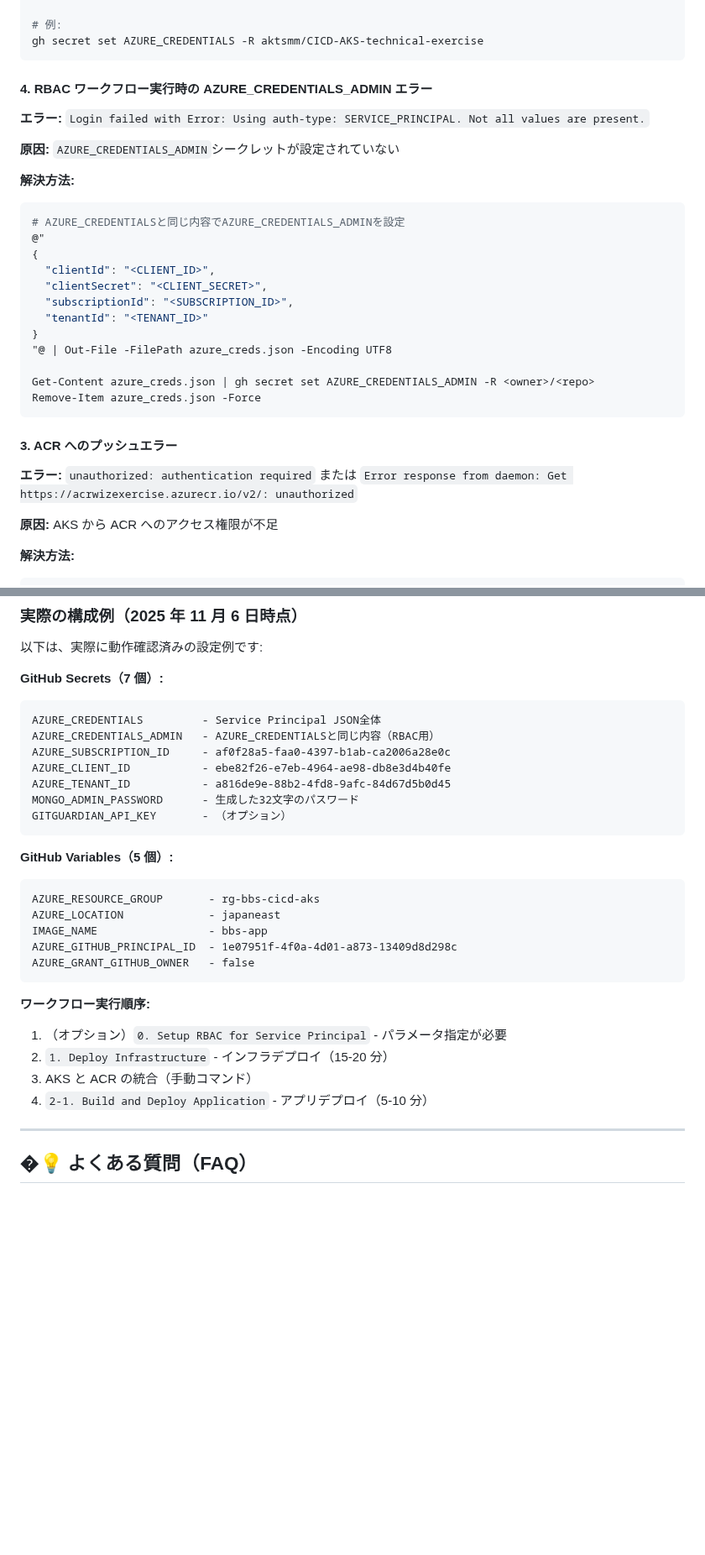
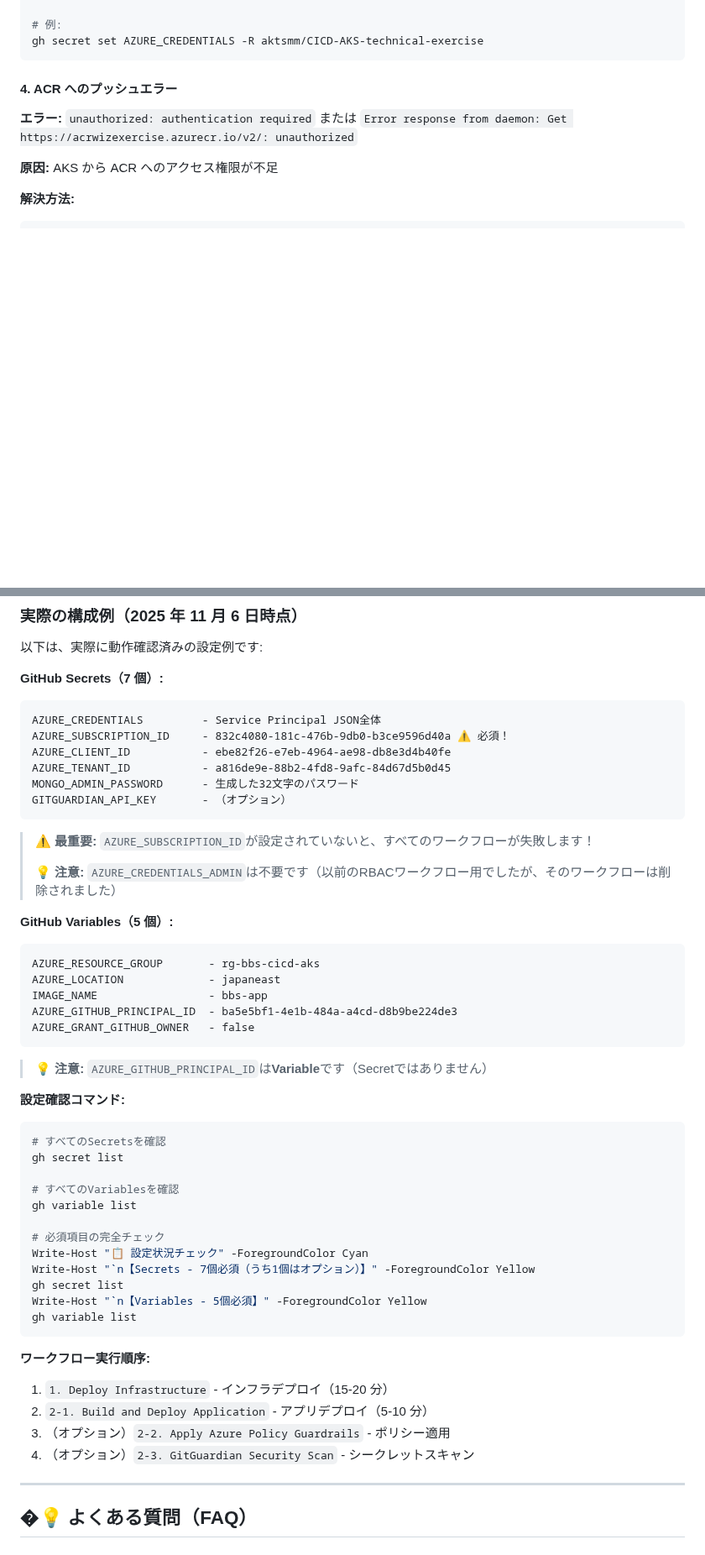
Before and after one commit to aktsmm/CICD-AKS-technical-exercise, a Markdown page: 初回セットアップガイド.md, 2 parts joined by grey strips. Shown at 84% size. Drawn GitHub-style; blank space fills up the shorter version.

````diff
--- a/初回セットアップガイド.md
+++ b/初回セットアップガイド.md
@@ -469,30 +543,7 @@ gh secret set <SECRET_NAME> --body '<VALUE>' -R <owner>/<repo>
 gh secret set AZURE_CREDENTIALS -R aktsmm/CICD-AKS-technical-exercise
 ```
 
-#### 4. RBAC ワークフロー実行時の AZURE_CREDENTIALS_ADMIN エラー
-
-**エラー:** `Login failed with Error: Using auth-type: SERVICE_PRINCIPAL. Not all values are present.`
-
-**原因:** `AZURE_CREDENTIALS_ADMIN`シークレットが設定されていない
-
-**解決方法:**
-
-```powershell
-# AZURE_CREDENTIALSと同じ内容でAZURE_CREDENTIALS_ADMINを設定
-@"
-{
-  "clientId": "<CLIENT_ID>",
-  "clientSecret": "<CLIENT_SECRET>",
-  "subscriptionId": "<SUBSCRIPTION_ID>",
-  "tenantId": "<TENANT_ID>"
-}
-"@ | Out-File -FilePath azure_creds.json -Encoding UTF8
-
-Get-Content azure_creds.json | gh secret set AZURE_CREDENTIALS_ADMIN -R <owner>/<repo>
-Remove-Item azure_creds.json -Force
-```
-
-#### 3. ACR へのプッシュエラー
+#### 4. ACR へのプッシュエラー
 
 **エラー:** `unauthorized: authentication required` または `Error response from daemon: Get https://acrwizexercise.azurecr.io/v2/: unauthorized`
 
@@ -743,32 +794,54 @@ az storage blob list `
 
 **GitHub Secrets（7 個）:**
 
-```
+```text
 AZURE_CREDENTIALS         - Service Principal JSON全体
-AZURE_CREDENTIALS_ADMIN   - AZURE_CREDENTIALSと同じ内容（RBAC用）
-AZURE_SUBSCRIPTION_ID     - af0f28a5-faa0-4397-b1ab-ca2006a28e0c
+AZURE_SUBSCRIPTION_ID     - 832c4080-181c-476b-9db0-b3ce9596d40a ⚠️ 必須！
 AZURE_CLIENT_ID           - ebe82f26-e7eb-4964-ae98-db8e3d4b40fe
 AZURE_TENANT_ID           - a816de9e-88b2-4fd8-9afc-84d67d5b0d45
 MONGO_ADMIN_PASSWORD      - 生成した32文字のパスワード
 GITGUARDIAN_API_KEY       - （オプション）
 ```
 
+> ⚠️ **最重要:** `AZURE_SUBSCRIPTION_ID`が設定されていないと、すべてのワークフローが失敗します！
+>
+> 💡 **注意:** `AZURE_CREDENTIALS_ADMIN`は不要です（以前のRBACワークフロー用でしたが、そのワークフローは削除されました）
+
 **GitHub Variables（5 個）:**
 
-```
+```text
 AZURE_RESOURCE_GROUP       - rg-bbs-cicd-aks
 AZURE_LOCATION             - japaneast
 IMAGE_NAME                 - bbs-app
-AZURE_GITHUB_PRINCIPAL_ID  - 1e07951f-4f0a-4d01-a873-13409d8d298c
+AZURE_GITHUB_PRINCIPAL_ID  - ba5e5bf1-4e1b-484a-a4cd-d8b9be224de3
 AZURE_GRANT_GITHUB_OWNER   - false
+```
+
+> 💡 **注意:** `AZURE_GITHUB_PRINCIPAL_ID`は**Variable**です（Secretではありません）
+
+**設定確認コマンド:**
+
+```powershell
+# すべてのSecretsを確認
+gh secret list
+
+# すべてのVariablesを確認
+gh variable list
+
+# 必須項目の完全チェック
+Write-Host "📋 設定状況チェック" -ForegroundColor Cyan
+Write-Host "`n【Secrets - 7個必須（うち1個はオプション）】" -ForegroundColor Yellow
+gh secret list
+Write-Host "`n【Variables - 5個必須】" -ForegroundColor Yellow
+gh variable list
 ```
 
 **ワークフロー実行順序:**
 
-1. （オプション）`0. Setup RBAC for Service Principal` - パラメータ指定が必要
-2. `1. Deploy Infrastructure` - インフラデプロイ（15-20 分）
-3. AKS と ACR の統合（手動コマンド）
-4. `2-1. Build and Deploy Application` - アプリデプロイ（5-10 分）
+1. `1. Deploy Infrastructure` - インフラデプロイ（15-20 分）
+2. `2-1. Build and Deploy Application` - アプリデプロイ（5-10 分）
+3. （オプション）`2-2. Apply Azure Policy Guardrails` - ポリシー適用
+4. （オプション）`2-3. GitGuardian Security Scan` - シークレットスキャン
 
 ---
 
````
Also changed, not shown: other parts of 初回セットアップガイド.md (+111 -37 lines).
